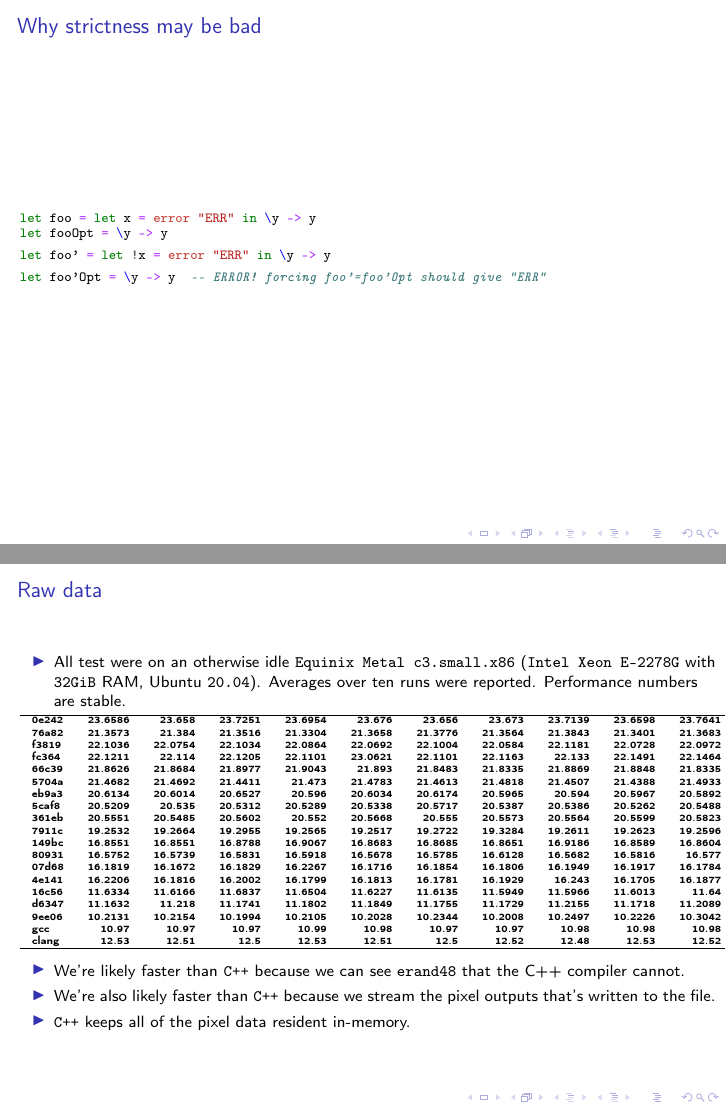
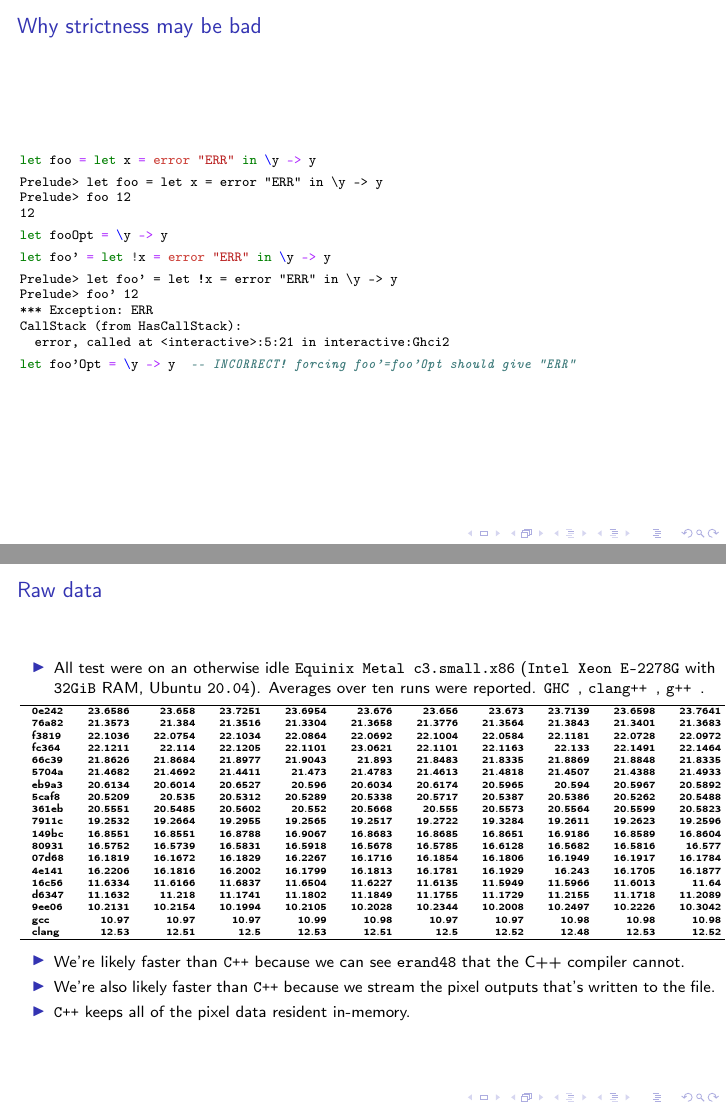
Before and after one commit to bollu/slides-haskell-exchange-2020-smallpt, LaTeX slides (slides.tex): pages 47 and 65 of 65 before the commit and pages 50 and 68 of 68 after it, joined at a grey line. Compiled offline with pdfLaTeX.

Commit message:
added slightly more exposition on why strictness maybe bad

```diff
--- a/slides.tex
+++ b/slides.tex
@@ -1013,6 +1013,15 @@ smallpt w h nsamps = do
 \begin{frame}[fragile]{Why strictness may be bad}
 \begin{minted}[fontsize=\small]{hs}
 let foo = let x = error "ERR" in \y -> y
+\end{minted}
+\pause
+\begin{minted}[fontsize=\small]{text}
+Prelude> let foo = let x = error "ERR" in \y -> y
+Prelude> foo 12
+12
+\end{minted}
+\pause
+\begin{minted}[fontsize=\small]{hs}
 let fooOpt = \y -> y
 \end{minted}
 \pause
@@ -1020,8 +1029,16 @@ let fooOpt = \y -> y
 let foo' = let !x = error "ERR" in \y -> y
 \end{minted}
 \pause
+\begin{minted}[fontsize=\small]{text}
+Prelude> let foo' = let !x = error "ERR" in \y -> y
+Prelude> foo' 12
+*** Exception: ERR
+CallStack (from HasCallStack):
+  error, called at <interactive>:5:21 in interactive:Ghci2
+\end{minted}
+\pause
 \begin{minted}[fontsize=\small]{hs}
-let foo'Opt = \y -> y  -- ERROR! forcing foo'=foo'Opt should give "ERR"
+let foo'Opt = \y -> y  -- INCORRECT! forcing foo'=foo'Opt should give "ERR"
 \end{minted}
 \note[item]{\textbf{S}}
 \note[item]{Consider the function foo and fooOpt. These are equivalent}
@@ -1363,7 +1380,7 @@ New: Reference to a guaranteed-to-be-evaluated Double and Sphere
 \begin{frame}[fragile]{Raw data}
 \begin{itemize}
 \item All test were on an otherwise idle \texttt{Equinix Metal c3.small.x86} (\texttt{Intel Xeon E-2278G} with \texttt{32GiB} RAM, Ubuntu \texttt{20.04}).
-      Averages over ten runs were reported. Performance numbers are stable.
+      Averages over ten runs were reported. \texttt{GHC }, \texttt{clang++ }, \texttt{g++ }.
 \end{itemize}
 
 {\tiny
```
Also changed, not shown: slides.pdf.
